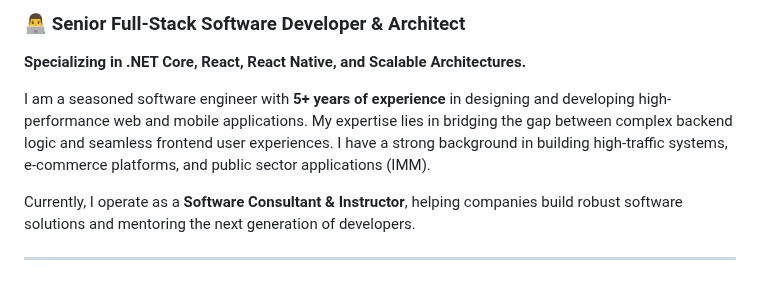
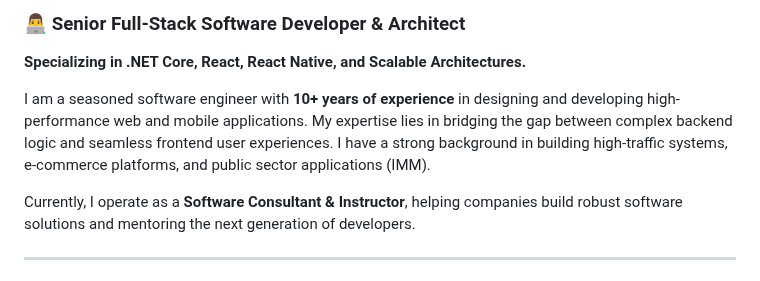
Before and after one commit to fturkyilmaz/fturkyilmaz, a Markdown page: README.md, the part around the change. GitHub-like rendering.

Commit message:
Update experience duration in README
Updated years of experience from 5+ to 10+.

```diff
--- a/README.md
+++ b/README.md
@@ -3,7 +3,7 @@
 ### 👨‍💻 Senior Full-Stack Software Developer & Architect
 **Specializing in .NET Core, React, React Native, and Scalable Architectures.**
 
-I am a seasoned software engineer with **5+ years of experience** in designing and developing high-performance web and mobile applications. My expertise lies in bridging the gap between complex backend logic and seamless frontend user experiences. I have a strong background in building high-traffic systems, e-commerce platforms, and public sector applications (IMM).
+I am a seasoned software engineer with **10+ years of experience** in designing and developing high-performance web and mobile applications. My expertise lies in bridging the gap between complex backend logic and seamless frontend user experiences. I have a strong background in building high-traffic systems, e-commerce platforms, and public sector applications (IMM).
 
 Currently, I operate as a **Software Consultant & Instructor**, helping companies build robust software solutions and mentoring the next generation of developers.
 
```
